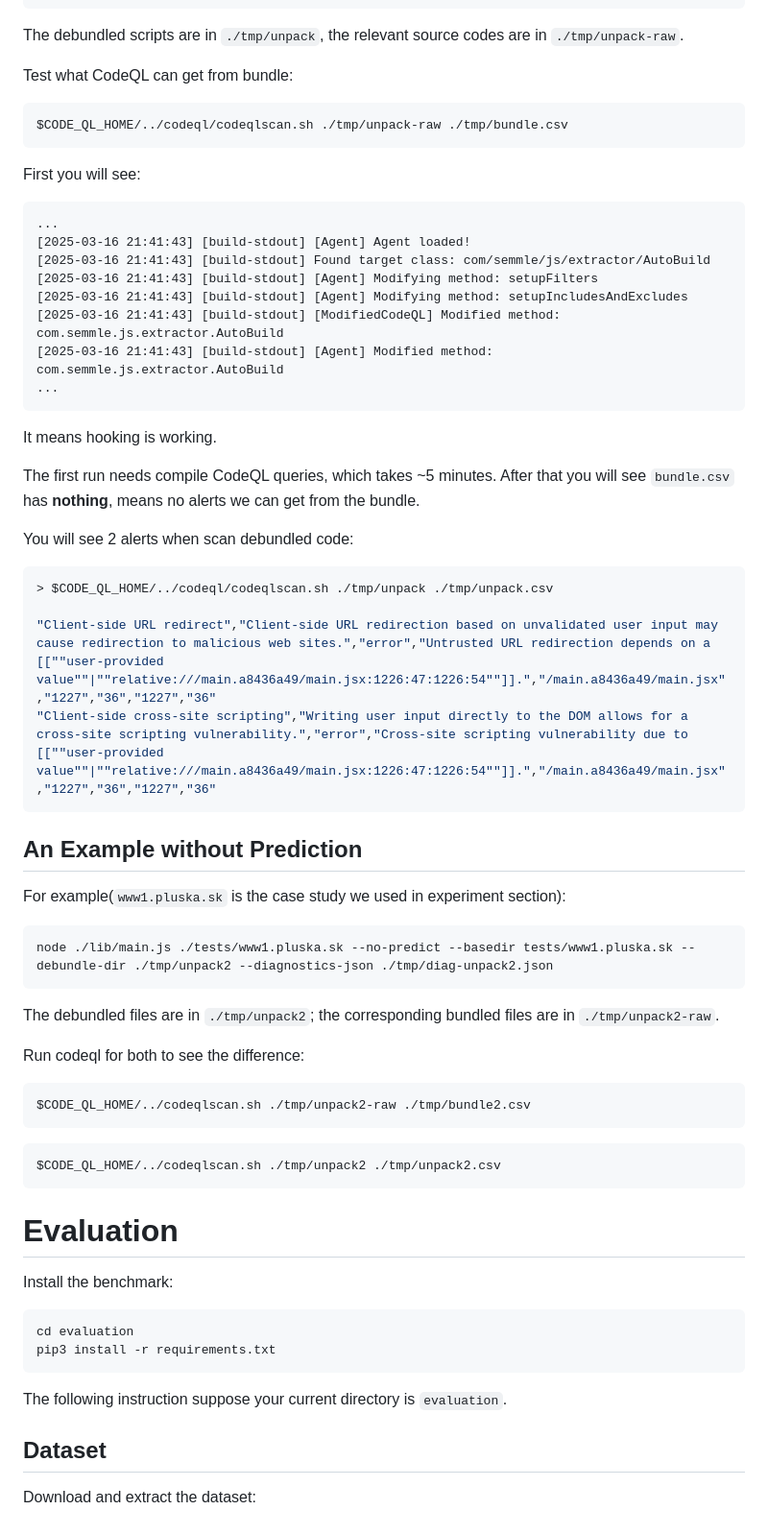
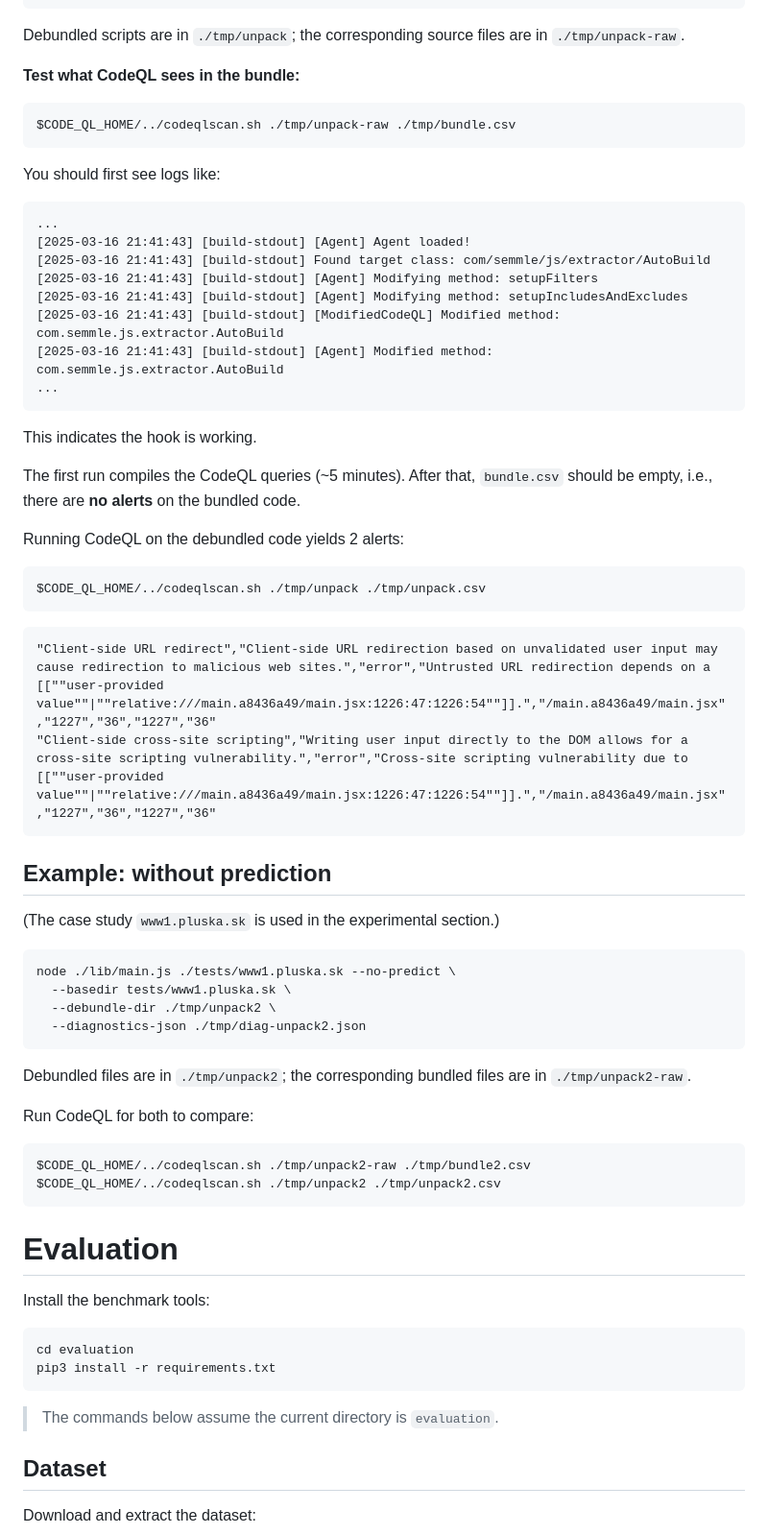
Before and after one commit to Anemone95/D-Bundlr, a Markdown page: README.md, the part around one of its changes. Shown at 96% size. Drawn GitHub-style.

````diff
--- a/README.md
+++ b/README.md
@@ -142,15 +156,14 @@ It takes 2-3 minutes and will output in the end:
 }
 ```
 
-The debundled scripts are in `./tmp/unpack`,  the relevant source codes are in `./tmp/unpack-raw`.
+Debundled scripts are in `./tmp/unpack`; the corresponding source files are in `./tmp/unpack-raw`.
 
-Test what CodeQL can get from bundle:
-
+**Test what CodeQL sees in the bundle:**
 ```bash
-$CODE_QL_HOME/../codeql/codeqlscan.sh ./tmp/unpack-raw ./tmp/bundle.csv
+$CODE_QL_HOME/../codeqlscan.sh ./tmp/unpack-raw ./tmp/bundle.csv
 ```
 
-First you will see:
+You should first see logs like:
 ```text
 ...
 [2025-03-16 21:41:43] [build-stdout] [Agent] Agent loaded!
@@ -162,52 +175,48 @@ First you will see:
 ...
 ```
 
-It means hooking is working.
+This indicates the hook is working.
 
-The first run needs compile CodeQL queries, which takes ~5 minutes. After that you will see `bundle.csv` has **nothing**, means no alerts we can get from the bundle.
+The first run compiles the CodeQL queries (~5 minutes). After that, `bundle.csv` should be empty, i.e., there are **no alerts** on the bundled code.
 
+Running CodeQL on the debundled code yields 2 alerts:
+```bash
+$CODE_QL_HOME/../codeqlscan.sh ./tmp/unpack ./tmp/unpack.csv
+```
 
-You will see 2 alerts when scan debundled code:
-```bash
-> $CODE_QL_HOME/../codeql/codeqlscan.sh ./tmp/unpack ./tmp/unpack.csv
-
+```text
 "Client-side URL redirect","Client-side URL redirection based on unvalidated user input may cause redirection to malicious web sites.","error","Untrusted URL redirection depends on a [[""user-provided value""|""relative:///main.a8436a49/main.jsx:1226:47:1226:54""]].","/main.a8436a49/main.jsx","1227","36","1227","36"
 "Client-side cross-site scripting","Writing user input directly to the DOM allows for a cross-site scripting vulnerability.","error","Cross-site scripting vulnerability due to [[""user-provided value""|""relative:///main.a8436a49/main.jsx:1226:47:1226:54""]].","/main.a8436a49/main.jsx","1227","36","1227","36"
 ```
 
+## Example: without prediction
 
-## An Example without Prediction
-
-For example(`www1.pluska.sk` is the case study we used in experiment section):
-
+(The case study `www1.pluska.sk` is used in the experimental section.)
 ```bash
-node ./lib/main.js ./tests/www1.pluska.sk --no-predict --basedir tests/www1.pluska.sk --debundle-dir ./tmp/unpack2 --diagnostics-json ./tmp/diag-unpack2.json
+node ./lib/main.js ./tests/www1.pluska.sk --no-predict \
+  --basedir tests/www1.pluska.sk \
+  --debundle-dir ./tmp/unpack2 \
+  --diagnostics-json ./tmp/diag-unpack2.json
 ```
 
-The debundled files are in `./tmp/unpack2`; the corresponding bundled files are in `./tmp/unpack2-raw`.
+Debundled files are in `./tmp/unpack2`; the corresponding bundled files are in `./tmp/unpack2-raw`.
 
-Run codeql for both to see the difference:
-
-```
+Run CodeQL for both to compare:
+```bash
 $CODE_QL_HOME/../codeqlscan.sh ./tmp/unpack2-raw ./tmp/bundle2.csv
-```
-
-```
 $CODE_QL_HOME/../codeqlscan.sh ./tmp/unpack2 ./tmp/unpack2.csv
 ```
 
-
-
 # Evaluation
 
-Install the benchmark:
+Install the benchmark tools:
 
 ```bash
 cd evaluation
 pip3 install -r requirements.txt
 ```
 
-The following instruction suppose your current directory is `evaluation`.
+> The commands below assume the current directory is `evaluation`.
 
 ## Dataset
 
````
Also changed, not shown: other parts of README.md (+99 -80 lines).
